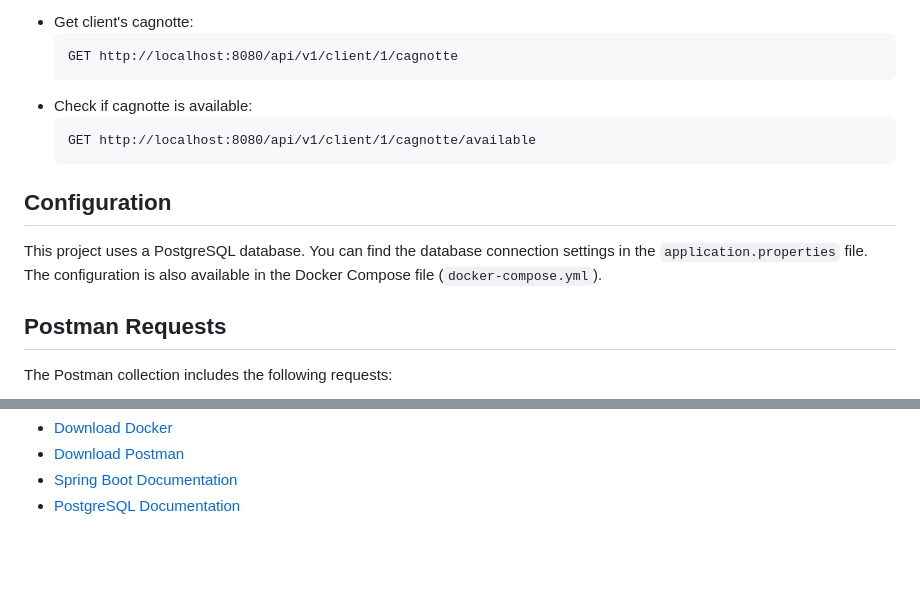
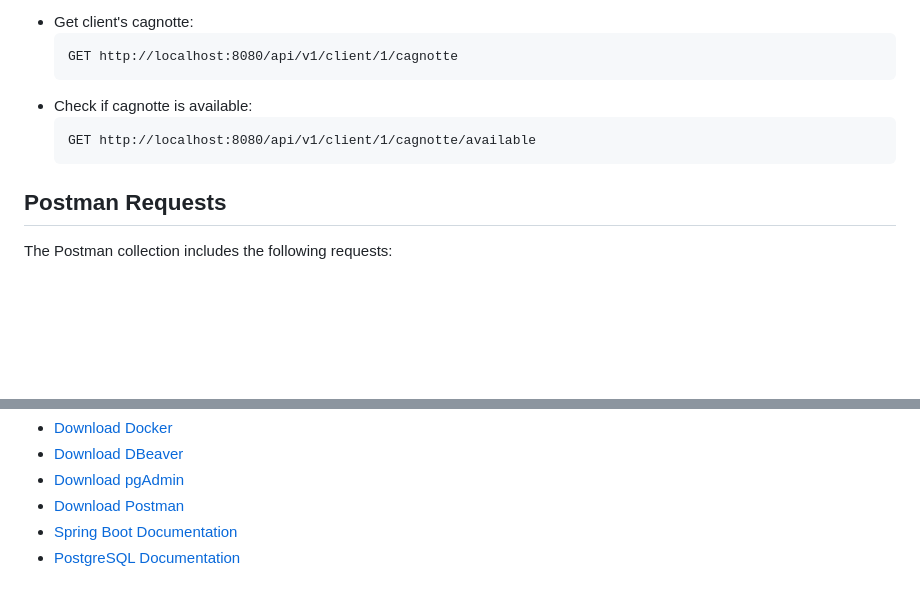
Before and after one commit to Deathwong/cagnotte, a Markdown page: readme.md, 2 parts joined by grey strips. Rendered like a GitHub page; blank space fills up the shorter version.

````diff
--- a/readme.md
+++ b/readme.md
@@ -105,12 +117,6 @@ You can use software like dBeaver or pgAdmin to connect to the dataBase.
     GET http://localhost:8080/api/v1/client/1/cagnotte/available
     ```
 
-## Configuration
-
-This project uses a PostgreSQL database. You can find the database connection settings in
-the `application.properties` file. The configuration is also available in the Docker Compose
-file (`docker-compose.yml`).
-
 ## Postman Requests
 
 The Postman collection includes the following requests:
@@ -146,4 +154,6 @@ For a full list of dependencies, refer to the `pom.xml` file.
 - [Download Docker](https://www.docker.com/products/docker-desktop)
+- [Download DBeaver](https://dbeaver.io/download/)
+- [Download pgAdmin](https://www.pgadmin.org/download/)
 - [Download Postman](https://www.postman.com/downloads/)
 - [Spring Boot Documentation](https://spring.io/projects/spring-boot)
 - [PostgreSQL Documentation](https://www.postgresql.org/docs/)
````
Also changed, not shown: other parts of readme.md (+21 -7 lines).
